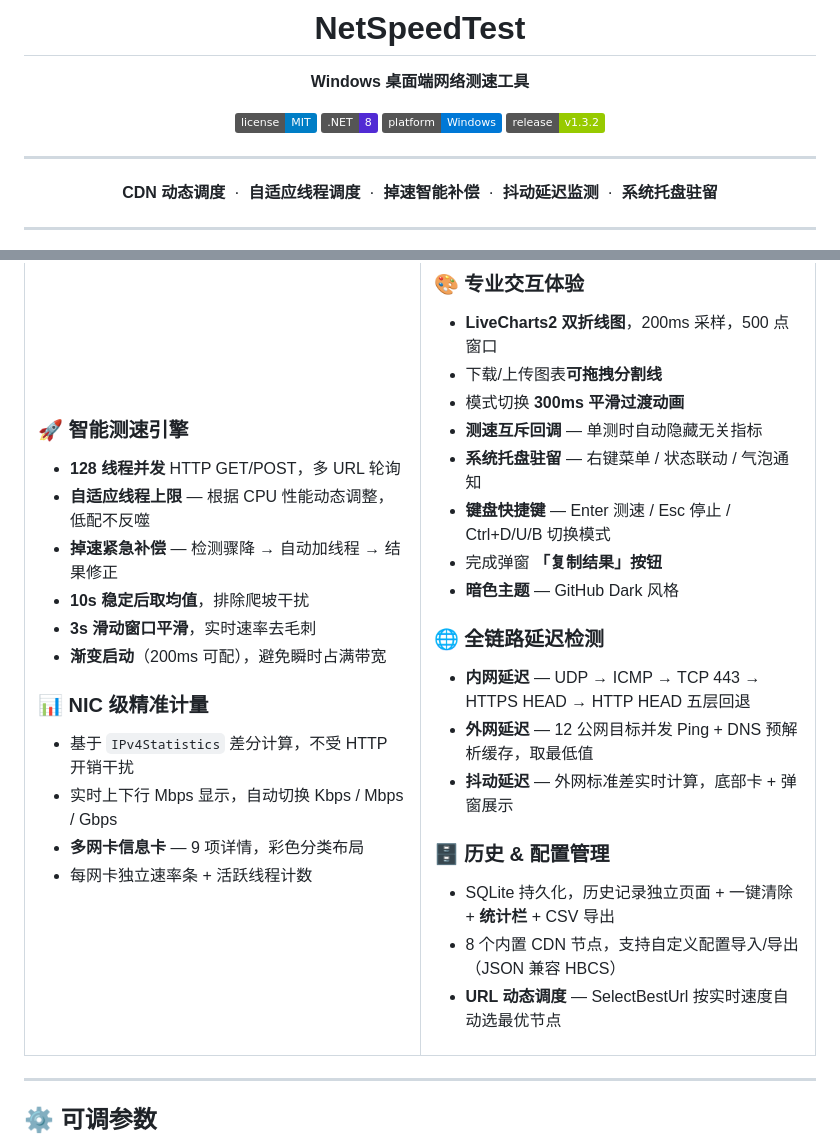
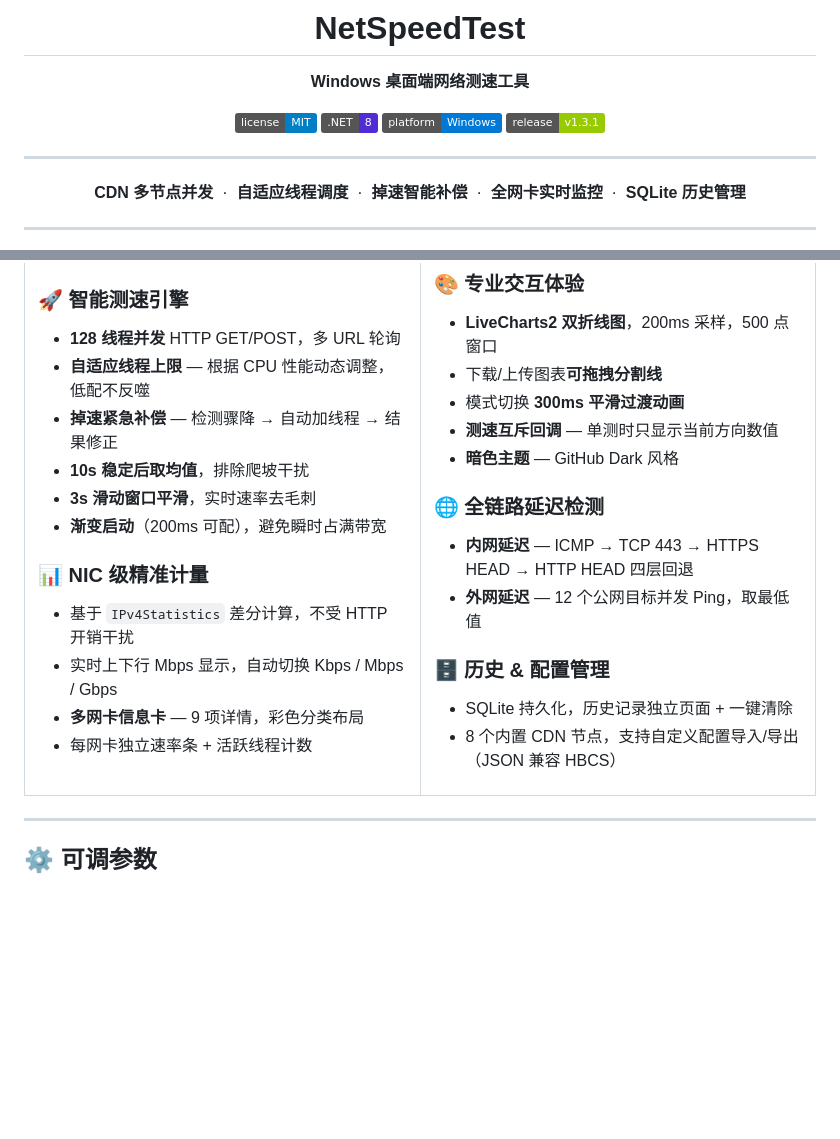
Before and after one commit to lingyingaojue/NetSpeedTest, a Markdown page: README.md, 2 parts joined by grey strips. Rendered like a GitHub page; badges without logos; blank space fills up the shorter version.

Commit message:
Revert "docs: v1.3.2 changelog and README update"
This reverts commit f9803409472d92b87dead0c6198d75b96a41c926.

```diff
--- a/README.md
+++ b/README.md
@@ -9,18 +9,18 @@
 [![License](https://img.shields.io/badge/license-MIT-blue.svg)](LICENSE)
 [![.NET](https://img.shields.io/badge/.NET-8-512BD4?logo=dotnet)](https://dotnet.microsoft.com)
 [![Platform](https://img.shields.io/badge/platform-Windows-0078D6?logo=windows)](https://github.com/lingyingaojue/NetSpeedTest)
-[![Release](https://img.shields.io/badge/release-v1.3.2-green)](https://github.com/lingyingaojue/NetSpeedTest/releases)
+[![Release](https://img.shields.io/badge/release-v1.3.1-green)](https://github.com/lingyingaojue/NetSpeedTest/releases)
 
 </div>
 
 ---
 
 <p align="center">
-  <b>CDN 动态调度</b> &nbsp;·&nbsp;
+  <b>CDN 多节点并发</b> &nbsp;·&nbsp;
   <b>自适应线程调度</b> &nbsp;·&nbsp;
   <b>掉速智能补偿</b> &nbsp;·&nbsp;
-  <b>抖动延迟监测</b> &nbsp;·&nbsp;
-  <b>系统托盘驻留</b>
+  <b>全网卡实时监控</b> &nbsp;·&nbsp;
+  <b>SQLite 历史管理</b>
 </p>
 
 ---
@@ -56,21 +56,16 @@
 - **LiveCharts2 双折线图**，200ms 采样，500 点窗口
 - 下载/上传图表**可拖拽分割线**
 - 模式切换 **300ms 平滑过渡动画**
-- **测速互斥回调** — 单测时自动隐藏无关指标
-- **系统托盘驻留** — 右键菜单 / 状态联动 / 气泡通知
-- **键盘快捷键** — Enter 测速 / Esc 停止 / Ctrl+D/U/B 切换模式
-- 完成弹窗 **「复制结果」按钮**
+- **测速互斥回调** — 单测时只显示当前方向数值
 - **暗色主题** — GitHub Dark 风格
 
 ### 🌐 全链路延迟检测
-- **内网延迟** — UDP → ICMP → TCP 443 → HTTPS HEAD → HTTP HEAD 五层回退
-- **外网延迟** — 12 公网目标并发 Ping + DNS 预解析缓存，取最低值
-- **抖动延迟** — 外网标准差实时计算，底部卡 + 弹窗展示
+- **内网延迟** — ICMP → TCP 443 → HTTPS HEAD → HTTP HEAD 四层回退
+- **外网延迟** — 12 个公网目标并发 Ping，取最低值
 
 ### 🗄️ 历史 & 配置管理
-- SQLite 持久化，历史记录独立页面 + 一键清除 + **统计栏** + CSV 导出
+- SQLite 持久化，历史记录独立页面 + 一键清除
 - 8 个内置 CDN 节点，支持自定义配置导入/导出（JSON 兼容 HBCS）
-- **URL 动态调度** — SelectBestUrl 按实时速度自动选最优节点
 
 </td>
 </tr>
```
Also changed, not shown: CHANGELOG.md (+0 -27 lines).
